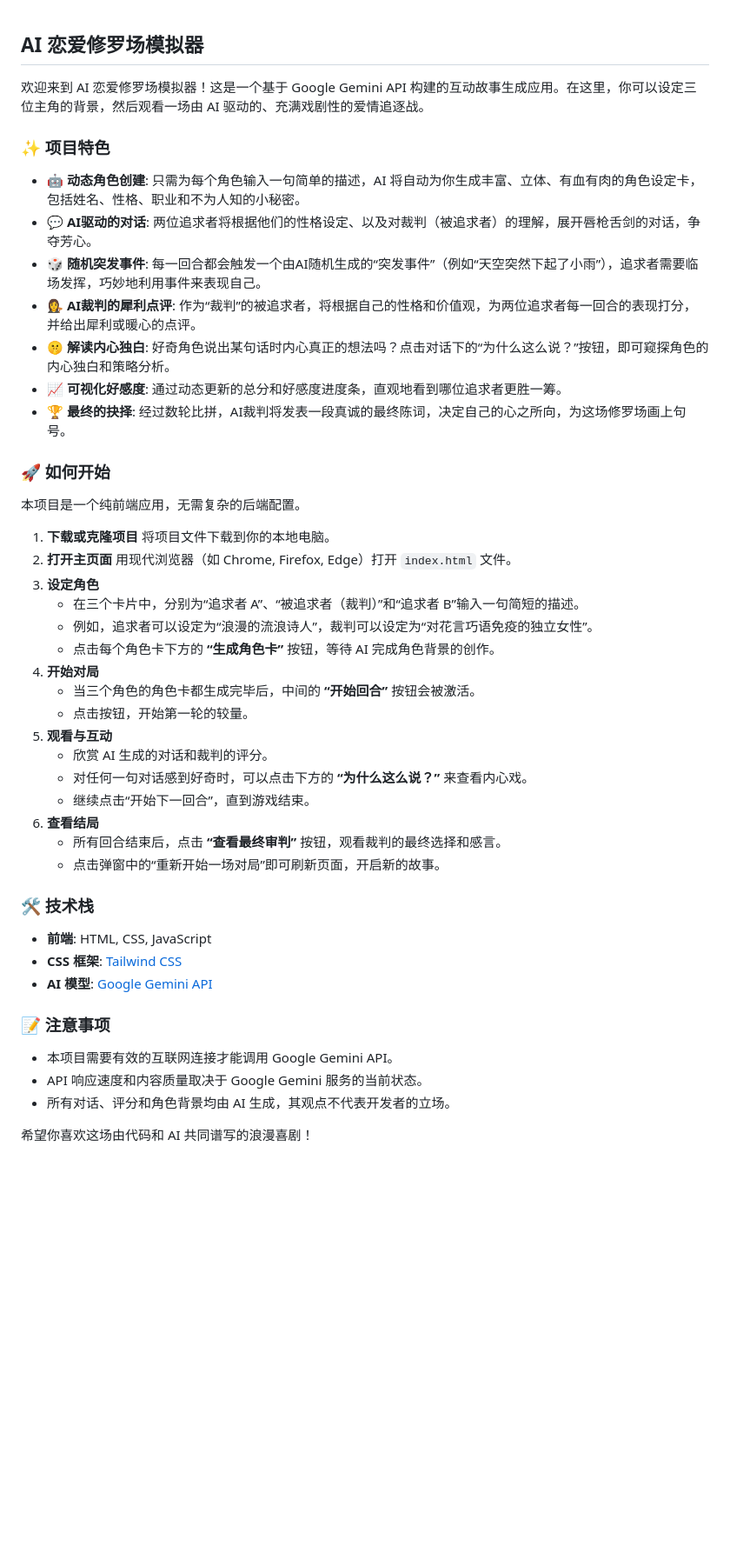
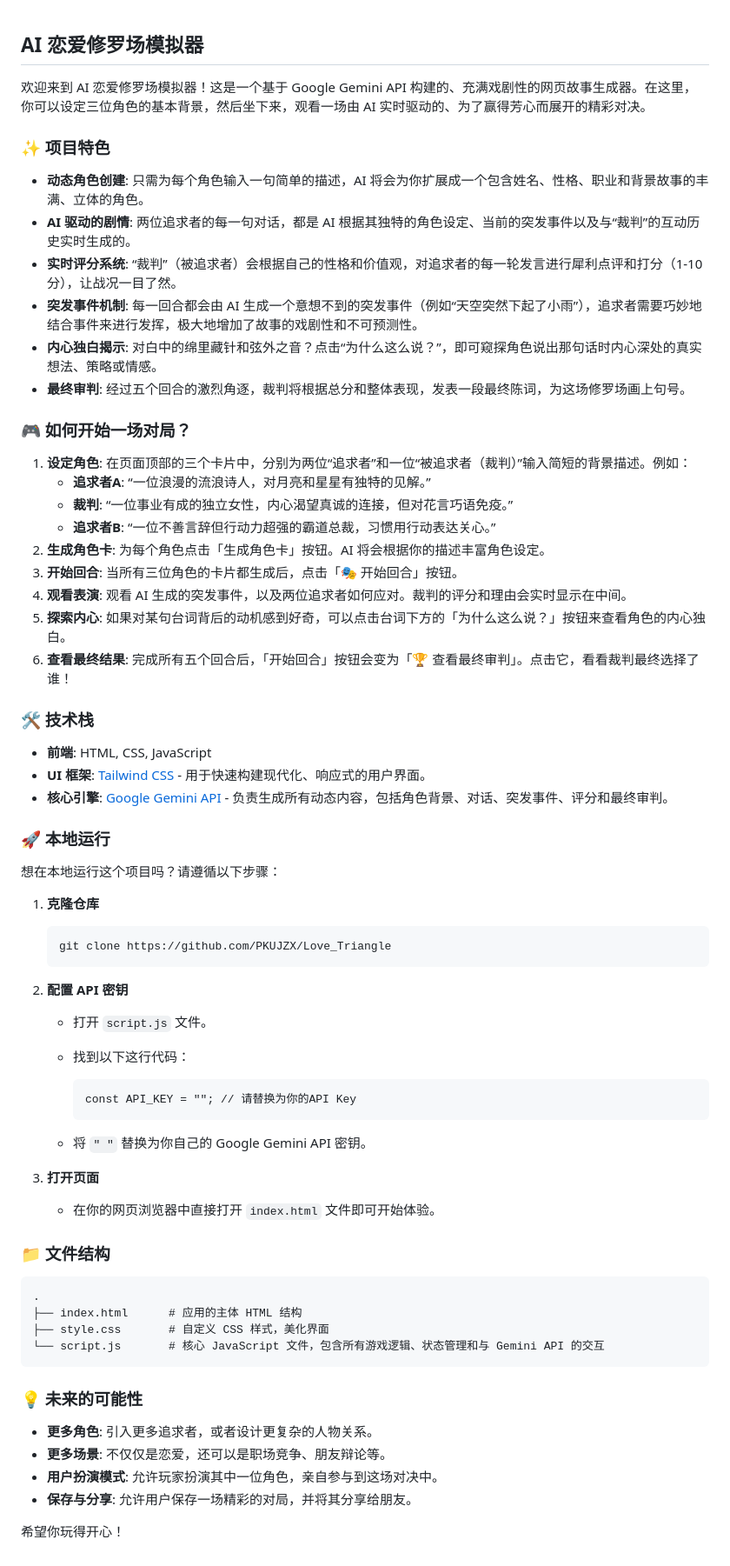
Before and after one commit to PKUJZX/Love_Triangle, a Markdown page: README.md, the part around the change. Shown at 87% size. GitHub-like rendering; blank space fills up the shorter version.

````diff
--- a/README.md
+++ b/README.md
@@ -1,48 +1,74 @@
 ## AI 恋爱修罗场模拟器
 
-欢迎来到 AI 恋爱修罗场模拟器！这是一个基于 Google Gemini API 构建的互动故事生成应用。在这里，你可以设定三位主角的背景，然后观看一场由 AI 驱动的、充满戏剧性的爱情追逐战。
+欢迎来到 AI 恋爱修罗场模拟器！这是一个基于 Google Gemini API 构建的、充满戏剧性的网页故事生成器。在这里，你可以设定三位角色的基本背景，然后坐下来，观看一场由 AI 实时驱动的、为了赢得芳心而展开的精彩对决。
 
 ### ✨ 项目特色
 
-- **🤖 动态角色创建**: 只需为每个角色输入一句简单的描述，AI 将自动为你生成丰富、立体、有血有肉的角色设定卡，包括姓名、性格、职业和不为人知的小秘密。
-- **💬 AI驱动的对话**: 两位追求者将根据他们的性格设定、以及对裁判（被追求者）的理解，展开唇枪舌剑的对话，争夺芳心。
-- **🎲 随机突发事件**: 每一回合都会触发一个由AI随机生成的“突发事件”（例如“天空突然下起了小雨”），追求者需要临场发挥，巧妙地利用事件来表现自己。
-- **👩‍⚖️ AI裁判的犀利点评**: 作为“裁判”的被追求者，将根据自己的性格和价值观，为两位追求者每一回合的表现打分，并给出犀利或暖心的点评。
-- **🤫 解读内心独白**: 好奇角色说出某句话时内心真正的想法吗？点击对话下的“为什么这么说？”按钮，即可窥探角色的内心独白和策略分析。
-- **📈 可视化好感度**: 通过动态更新的总分和好感度进度条，直观地看到哪位追求者更胜一筹。
-- **🏆 最终的抉择**: 经过数轮比拼，AI裁判将发表一段真诚的最终陈词，决定自己的心之所向，为这场修罗场画上句号。
+- **动态角色创建**: 只需为每个角色输入一句简单的描述，AI 将会为你扩展成一个包含姓名、性格、职业和背景故事的丰满、立体的角色。
+- **AI 驱动的剧情**: 两位追求者的每一句对话，都是 AI 根据其独特的角色设定、当前的突发事件以及与“裁判”的互动历史实时生成的。
+- **实时评分系统**: “裁判”（被追求者）会根据自己的性格和价值观，对追求者的每一轮发言进行犀利点评和打分（1-10分），让战况一目了然。
+- **突发事件机制**: 每一回合都会由 AI 生成一个意想不到的突发事件（例如“天空突然下起了小雨”），追求者需要巧妙地结合事件来进行发挥，极大地增加了故事的戏剧性和不可预测性。
+- **内心独白揭示**: 对白中的绵里藏针和弦外之音？点击“为什么这么说？”，即可窥探角色说出那句话时内心深处的真实想法、策略或情感。
+- **最终审判**: 经过五个回合的激烈角逐，裁判将根据总分和整体表现，发表一段最终陈词，为这场修罗场画上句号。
 
-### 🚀 如何开始
+### 🎮 如何开始一场对局？
 
-本项目是一个纯前端应用，无需复杂的后端配置。
-
-1. **下载或克隆项目** 将项目文件下载到你的本地电脑。
-2. **打开主页面** 用现代浏览器（如 Chrome, Firefox, Edge）打开 `index.html` 文件。
-3. **设定角色**
-   - 在三个卡片中，分别为“追求者 A”、“被追求者（裁判）”和“追求者 B”输入一句简短的描述。
-   - 例如，追求者可以设定为“浪漫的流浪诗人”，裁判可以设定为“对花言巧语免疫的独立女性”。
-   - 点击每个角色卡下方的 **“生成角色卡”** 按钮，等待 AI 完成角色背景的创作。
-4. **开始对局**
-   - 当三个角色的角色卡都生成完毕后，中间的 **“开始回合”** 按钮会被激活。
-   - 点击按钮，开始第一轮的较量。
-5. **观看与互动**
-   - 欣赏 AI 生成的对话和裁判的评分。
-   - 对任何一句对话感到好奇时，可以点击下方的 **“为什么这么说？”** 来查看内心戏。
-   - 继续点击“开始下一回合”，直到游戏结束。
-6. **查看结局**
-   - 所有回合结束后，点击 **“查看最终审判”** 按钮，观看裁判的最终选择和感言。
-   - 点击弹窗中的“重新开始一场对局”即可刷新页面，开启新的故事。
+1. **设定角色**: 在页面顶部的三个卡片中，分别为两位“追求者”和一位“被追求者（裁判）”输入简短的背景描述。例如：
+   - **追求者A**: “一位浪漫的流浪诗人，对月亮和星星有独特的见解。”
+   - **裁判**: “一位事业有成的独立女性，内心渴望真诚的连接，但对花言巧语免疫。”
+   - **追求者B**: “一位不善言辞但行动力超强的霸道总裁，习惯用行动表达关心。”
+2. **生成角色卡**: 为每个角色点击「生成角色卡」按钮。AI 将会根据你的描述丰富角色设定。
+3. **开始回合**: 当所有三位角色的卡片都生成后，点击「🎭 开始回合」按钮。
+4. **观看表演**: 观看 AI 生成的突发事件，以及两位追求者如何应对。裁判的评分和理由会实时显示在中间。
+5. **探索内心**: 如果对某句台词背后的动机感到好奇，可以点击台词下方的「为什么这么说？」按钮来查看角色的内心独白。
+6. **查看最终结果**: 完成所有五个回合后，「开始回合」按钮会变为「🏆 查看最终审判」。点击它，看看裁判最终选择了谁！
 
 ### 🛠️ 技术栈
 
 - **前端**: HTML, CSS, JavaScript
-- **CSS 框架**: [Tailwind CSS](https://tailwindcss.com/)
-- **AI 模型**: [Google Gemini API](https://ai.google.dev/)
+- **UI 框架**: [Tailwind CSS](https://tailwindcss.com/) - 用于快速构建现代化、响应式的用户界面。
+- **核心引擎**: [Google Gemini API](https://ai.google.dev/) - 负责生成所有动态内容，包括角色背景、对话、突发事件、评分和最终审判。
 
-### 📝 注意事项
+### 🚀 本地运行
 
-- 本项目需要有效的互联网连接才能调用 Google Gemini API。
-- API 响应速度和内容质量取决于 Google Gemini 服务的当前状态。
-- 所有对话、评分和角色背景均由 AI 生成，其观点不代表开发者的立场。
+想在本地运行这个项目吗？请遵循以下步骤：
 
-希望你喜欢这场由代码和 AI 共同谱写的浪漫喜剧！
+1. **克隆仓库**
+
+   ```
+   git clone https://github.com/PKUJZX/Love_Triangle
+   ```
+
+2. **配置 API 密钥**
+
+   - 打开 `script.js` 文件。
+
+   - 找到以下这行代码：
+
+     ```
+     const API_KEY = ""; // 请替换为你的API Key
+     ```
+
+   - 将 `" "` 替换为你自己的 Google Gemini API 密钥。
+
+3. **打开页面**
+
+   - 在你的网页浏览器中直接打开 `index.html` 文件即可开始体验。
+
+### 📁 文件结构
+
+```
+.
+├── index.html      # 应用的主体 HTML 结构
+├── style.css       # 自定义 CSS 样式，美化界面
+└── script.js       # 核心 JavaScript 文件，包含所有游戏逻辑、状态管理和与 Gemini API 的交互
+```
+
+### 💡 未来的可能性
+
+- **更多角色**: 引入更多追求者，或者设计更复杂的人物关系。
+- **更多场景**: 不仅仅是恋爱，还可以是职场竞争、朋友辩论等。
+- **用户扮演模式**: 允许玩家扮演其中一位角色，亲自参与到这场对决中。
+- **保存与分享**: 允许用户保存一场精彩的对局，并将其分享给朋友。
+
+希望你玩得开心！
````
